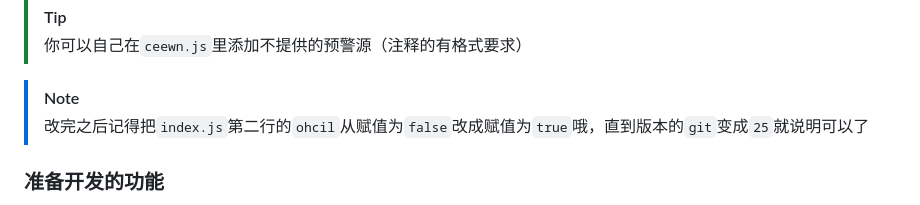
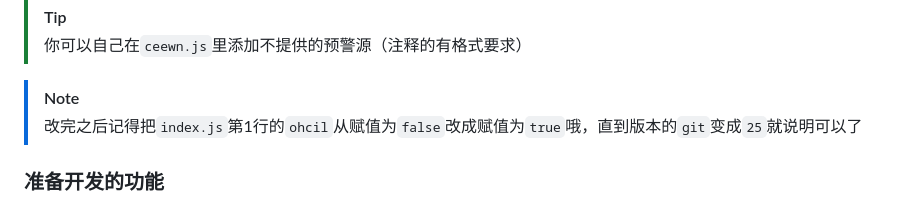
Before and after one commit to zasl/CNQuake2, a Markdown page: README.md, the part around the change. Drawn GitHub-style.

```diff
--- a/README.md
+++ b/README.md
@@ -19,7 +19,7 @@
 > 你可以自己在`ceewn.js`里添加不提供的预警源（注释的有格式要求）
 
 > [!NOTE]
-> 改完之后记得把`index.js`第二行的`ohcil`从赋值为`false`改成赋值为`true`哦，直到版本的`git`变成`25`就说明可以了
+> 改完之后记得把`index.js`第1行的`ohcil`从赋值为`false`改成赋值为`true`哦，直到版本的`git`变成`25`就说明可以了
 
 ### 准备开发的功能
 1. 设置-本地烈度触发阀值
```
